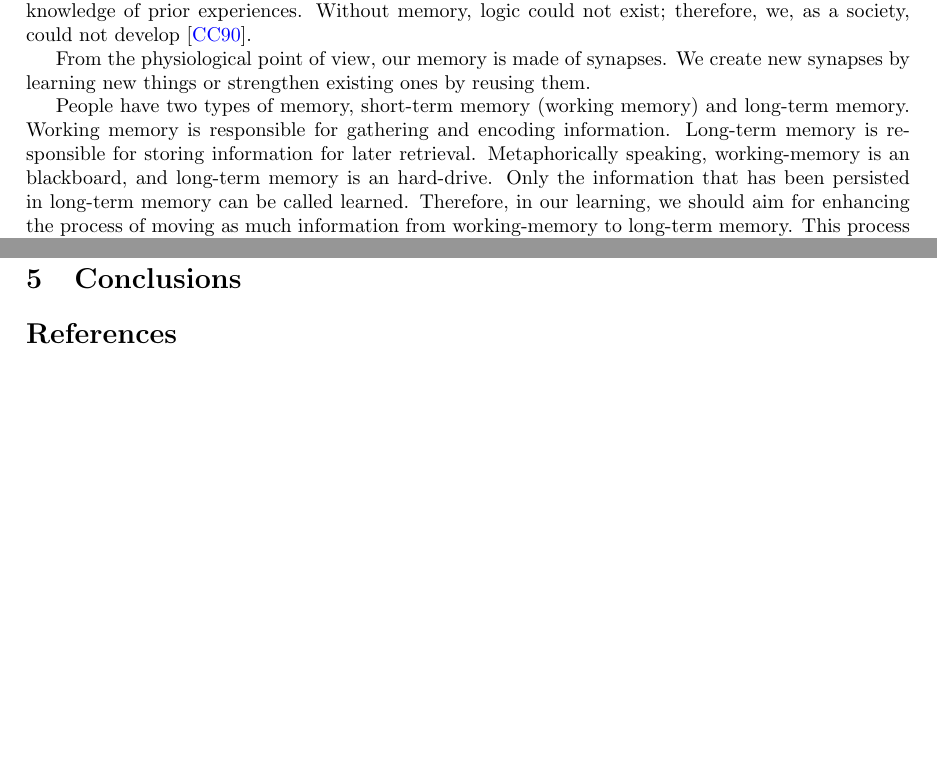
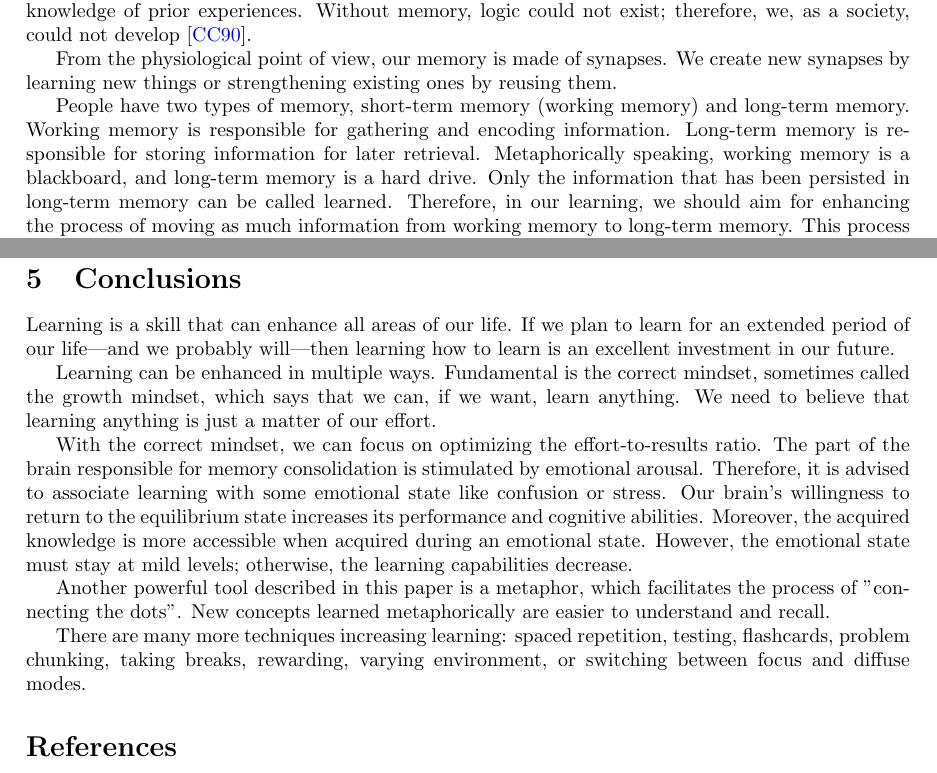
Before and after one commit to stanbar/essay-on-effective-learning, a LaTeX document (main.tex): two parts of pages 1 and 3 of 3, joined at a grey line, cut so that both start at the same text, the shorter picture padded with empty space. Compiled offline with pdfLaTeX.

Commit message:
add conclusion

```diff
--- a/main.tex
+++ b/main.tex
@@ -31,9 +31,9 @@ The correct mindset is the fundament; next, we must learn to build on top of it.
 \section{Memory}
 Memory is the oldest mental skill from which all others derive. Without memory, we would not remember new skills that we have just learned. A person who can not remember is cut off from the knowledge of prior experiences. Without memory, logic could not exist; therefore, we, as a society, could not develop~\cite{csikszentmihalyi1990flow}.
 
-From the physiological point of view, our memory is made of synapses. We create new synapses by learning new things or strengthen existing ones by reusing them.
+From the physiological point of view, our memory is made of synapses. We create new synapses by learning new things or strengthening existing ones by reusing them.
 
-People have two types of memory, short-term memory (working memory) and long-term memory. Working memory is responsible for gathering and encoding information. Long-term memory is responsible for storing information for later retrieval. Metaphorically speaking, working-memory is an blackboard, and long-term memory is an hard-drive. Only the information that has been persisted in long-term memory can be called learned. Therefore, in our learning, we should aim for enhancing the process of moving as much information from working-memory to long-term memory. This process of moving data from working memory to long-term memory is called consolidation. Consolidation happens when we take breaks, so sleeping, jogging, and exercising is highly advisable, not only to rest, but also to persist the accrued knowledge in long-term memory.
+People have two types of memory, short-term memory (working memory) and long-term memory. Working memory is responsible for gathering and encoding information. Long-term memory is responsible for storing information for later retrieval. Metaphorically speaking, working memory is a blackboard, and long-term memory is a hard drive. Only the information that has been persisted in long-term memory can be called learned. Therefore, in our learning, we should aim for enhancing the process of moving as much information from working memory to long-term memory. This process of moving data from working memory to long-term memory is called consolidation. Consolidation happens when we take breaks, so sleeping, jogging, and exercising is highly advisable, not only to rest, but also to persist the accrued knowledge in long-term memory.
 
 
 /subsection{Emotions}
@@ -63,7 +63,15 @@ Creating a good metaphor require creativity and energy, but the payoff is worth
 
 \section{Conclusions}
 
+Learning is a skill that can enhance all areas of our life. If we plan to learn for an extended period of our life—and we probably will—then learning how to learn is an excellent investment in our future.
 
+Learning can be enhanced in multiple ways. Fundamental is the correct mindset, sometimes called the growth mindset, which says that we can, if we want, learn anything. We need to believe that learning anything is just a matter of our effort.
+
+With the correct mindset, we can focus on optimizing the effort-to-results ratio. The part of the brain responsible for memory consolidation is stimulated by emotional arousal. Therefore, it is advised to associate learning with some emotional state like confusion or stress. Our brain's willingness to return to the equilibrium state increases its performance and cognitive abilities. Moreover, the acquired knowledge is more accessible when acquired during an emotional state. However, the emotional state must stay at mild levels; otherwise, the learning capabilities decrease.
+
+Another powerful tool described in this paper is a metaphor, which facilitates the process of "connecting the dots". New concepts learned metaphorically are easier to understand and recall.
+
+There are many more techniques increasing learning: spaced repetition, testing, flashcards, problem chunking, taking breaks, rewarding, varying environment, or switching between focus and diffuse modes.
 
 \bibliographystyle{alpha}
 \bibliography{sample}
```
